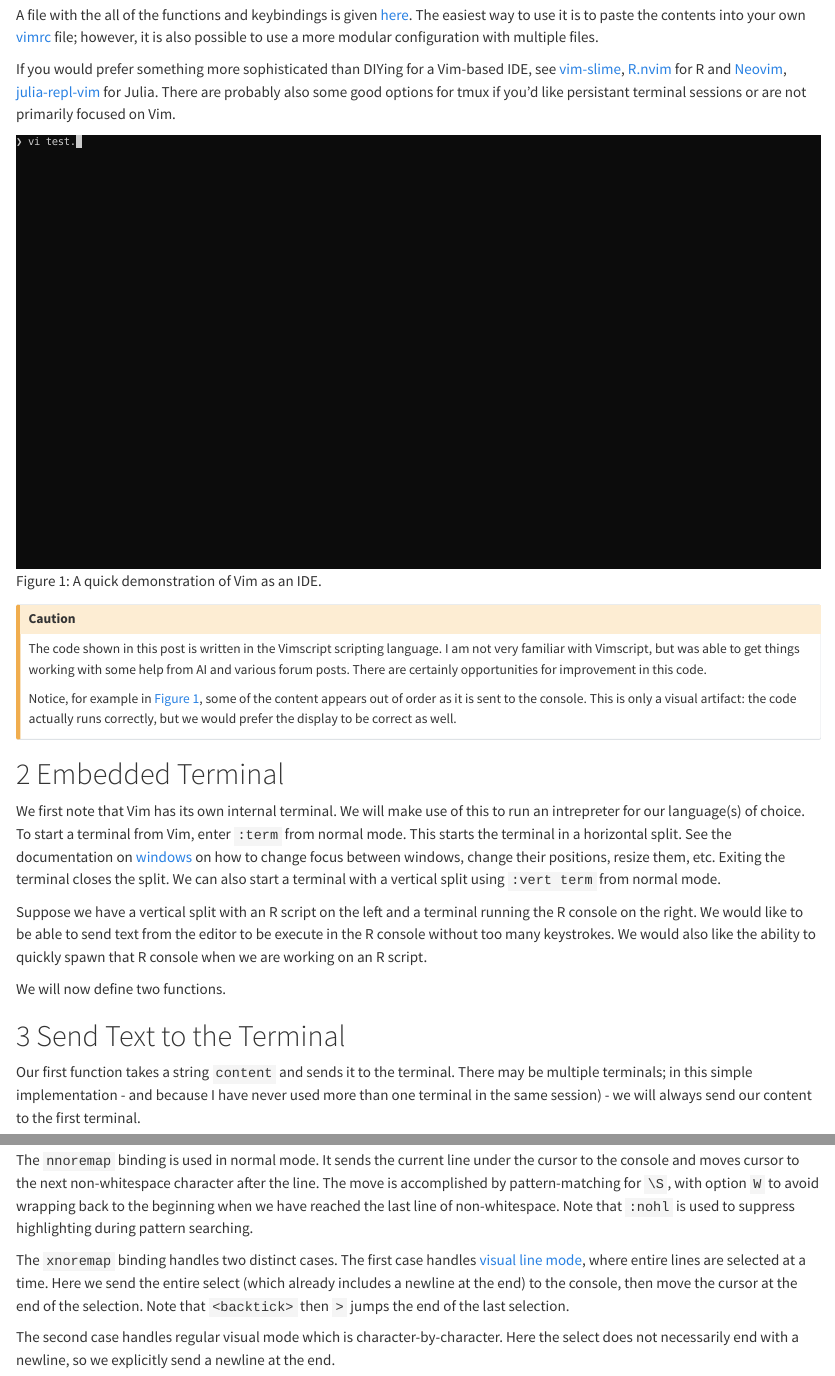
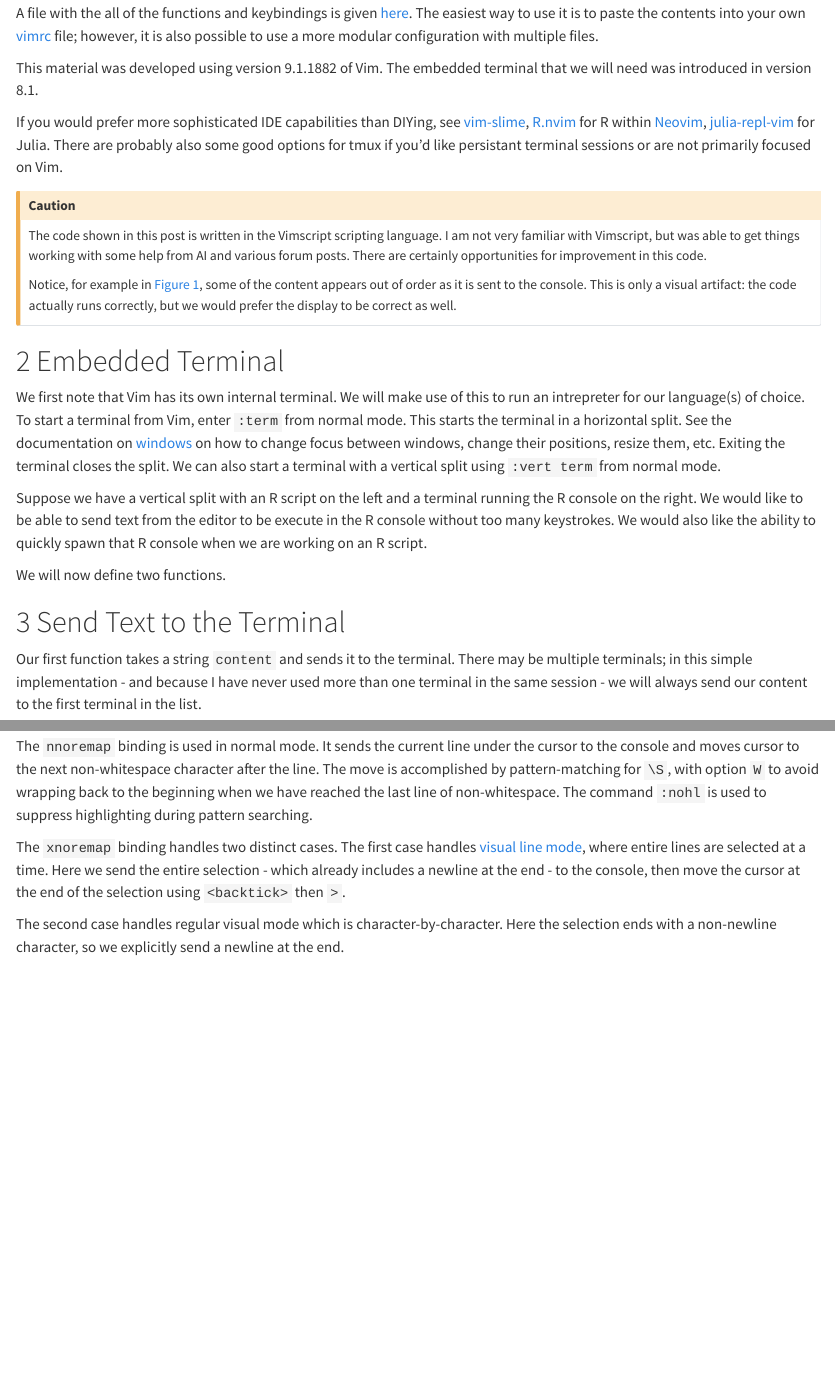
Before and after one commit to andrewraim/andrewraim.github.io, a Quarto document (posts/2026-01-03-vim-ide.qmd): the page in a window 1100 px wide, from 410 px down before the commit and from 930 px down after it, so that both start at the same text, and a second part further down, joined at a grey line. Rendered offline with R 4.5, knitr and Pandoc in place of Quarto, with nearby package versions.

Commit message:
Some adjustments to the post

````diff
--- a/posts/2026-01-03-vim-ide.qmd
+++ b/posts/2026-01-03-vim-ide.qmd
@@ -29,13 +31,14 @@ A file with the all of the functions and keybindings is given
 contents into your own [vimrc][h-vimrc] file; however, it is also possible to
 use a more modular configuration with multiple files.
 
-If you would prefer something more sophisticated than DIYing for a Vim-based
-IDE, see [vim-slime][vim-slime], [R.nvim][R.nvim] for R and [Neovim][neovim],
+This material was developed using version 9.1.1882 of Vim. The embedded
+terminal that we will need was introduced in version 8.1.
+
+If you would prefer more sophisticated IDE capabilities than DIYing, see
+[vim-slime][vim-slime], [R.nvim][R.nvim] for R within [Neovim][neovim],
 [julia-repl-vim][julia-repl-vim] for Julia. There are probably also some good
 options for tmux if you'd like persistant terminal sessions or are not
 primarily focused on Vim.
-
-![A quick demonstration of Vim as an IDE.](/downloads/vim-ide/demo.svg){#fig-demo}
 
 ::: {.callout-caution}
 The code shown in this post is written in the Vimscript scripting language. I
@@ -70,8 +73,8 @@ We will now define two functions.
 
 Our first function takes a string `content` and sends it to the terminal. There
 may be multiple terminals; in this simple implementation - and because I have
-never used more than one terminal in the same session) - we will always send
-our content to the first terminal.
+never used more than one terminal in the same session - we will always send
+our content to the first terminal in the list.
 
 ```{.vim code-line-numbers="true"}
 function! SendToTerm(content)
@@ -160,21 +163,22 @@ xnoremap <expr> <silent> <leader><leader> mode() ==# 'V' ?
 \ 'y :<c-u>call SendToTerm(@" . "\n")<cr>`>'
 ```
 
-The `nnoremap` binding is used in normal mode. It sends the current line under the cursor to the console and
-moves cursor to the next non-whitespace character after the line. The move is
-accomplished by pattern-matching for `\S`, with option `W` to avoid wrapping
-back to the beginning when we have reached the last line of non-whitespace.
-Note that `:nohl` is used to suppress highlighting during pattern searching.
+The `nnoremap` binding is used in normal mode. It sends the current line under
+the cursor to the console and moves cursor to the next non-whitespace character
+after the line. The move is accomplished by pattern-matching for `\S`, with
+option `W` to avoid wrapping back to the beginning when we have reached the
+last line of non-whitespace.  The command `:nohl` is used to suppress
+highlighting during pattern searching.
 
 The `xnoremap` binding handles two distinct cases. The first case handles
 [visual line mode][h-visual-start], where entire lines are selected at a time.
-Here we send the entire select (which already includes a newline at the end) to
-the console, then move the cursor at the end of the selection. Note that
-`<backtick>` then `>` jumps the end of the last selection.
+Here we send the entire selection - which already includes a newline at the end - to
+the console, then move the cursor at the end of the selection using
+`<backtick>` then `>`.
 
 The second case handles regular visual mode which is character-by-character.
-Here the select does not necessarily end with a newline, so we explicitly send
-a newline at the end.
+Here the selection ends with a non-newline character, so we explicitly send a
+newline at the end.
 
 The normal mode binding allows us to type `<space><space>` repeatedly to step
 through the script and run commands line-by-line. The visual mode bindings
````
Also changed, not shown: posts/2026-01-03-vim-ide.qmd (20 more changed lines), 1 other file.
